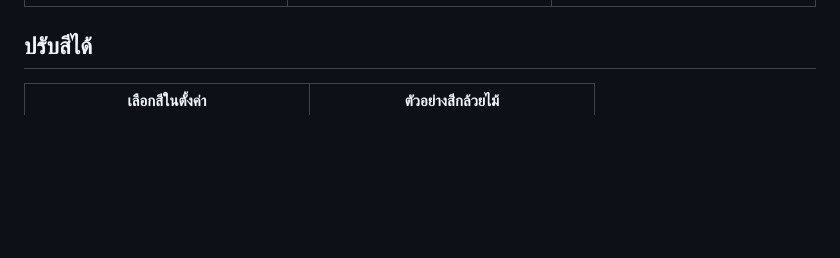
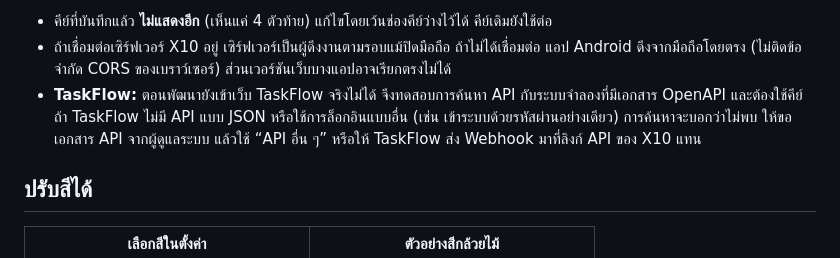
Before and after one commit to sommaij/TheX10Test, a Markdown page: README.md, the part around one of its changes. GitHub-like rendering; blank space fills up the shorter version.

```diff
--- a/README.md
+++ b/README.md
@@ -11,3 +30,9 @@
+- คีย์ที่บันทึกแล้ว **ไม่แสดงอีก** (เห็นแค่ 4 ตัวท้าย) แก้ไขโดยเว้นช่องคีย์ว่างไว้ได้ คีย์เดิมยังใช้ต่อ
+- ถ้าเชื่อมต่อเซิร์ฟเวอร์ X10 อยู่ เซิร์ฟเวอร์เป็นผู้ดึงงานตามรอบแม้ปิดมือถือ ถ้าไม่ได้เชื่อมต่อ แอป Android ดึงจากมือถือโดยตรง
+  (ไม่ติดข้อจำกัด CORS ของเบราว์เซอร์) ส่วนเวอร์ชันเว็บบางแอปอาจเรียกตรงไม่ได้
+- **TaskFlow:** ตอนพัฒนายังเข้าเว็บ TaskFlow จริงไม่ได้ จึงทดสอบการค้นหา API กับระบบจำลองที่มีเอกสาร OpenAPI และต้องใช้คีย์
+  ถ้า TaskFlow ไม่มี API แบบ JSON หรือใช้การล็อกอินแบบอื่น (เช่น เข้าระบบด้วยรหัสผ่านอย่างเดียว) การค้นหาจะบอกว่าไม่พบ
+  ให้ขอเอกสาร API จากผู้ดูแลระบบ แล้วใช้ “API อื่น ๆ” หรือให้ TaskFlow ส่ง Webhook มาที่ลิงก์ API ของ X10 แทน
 
 ## ปรับสีได้
 
```
Also changed, not shown: other parts of README.md (+19 -0 lines), docs/API.md (+4 -0 lines), docs/screenshots/13-connect-apps.png (added), docs/screenshots/14-taskflow.png (added), 11 other files.
